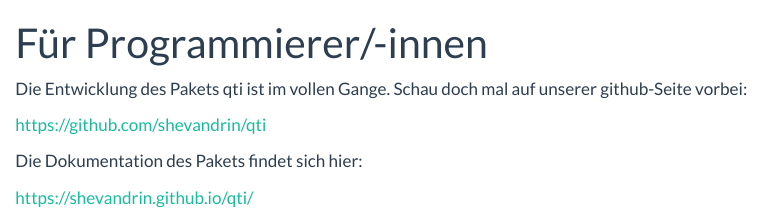
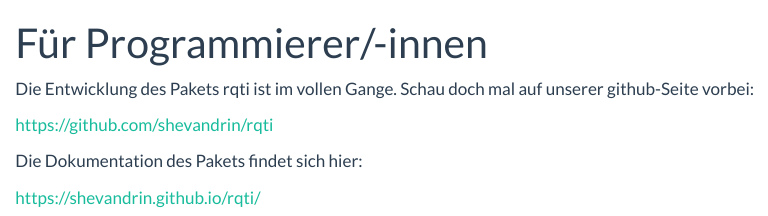
Before and after one commit to johannes-titz/methoden.guru, a Quarto document (programmierer.qmd): the page in a window 1100 px wide, from its top. Rendered offline with R 4.5, knitr and Pandoc in place of Quarto, with nearby package versions.

Commit message:
fix links

```diff
--- a/programmierer.qmd
+++ b/programmierer.qmd
@@ -2,10 +2,10 @@
 title: Für Programmierer/-innen
 ---
 
-Die Entwicklung des Pakets qti ist im vollen Gange. Schau doch mal auf unserer github-Seite vorbei:
+Die Entwicklung des Pakets rqti ist im vollen Gange. Schau doch mal auf unserer github-Seite vorbei:
 
-<https://github.com/shevandrin/qti>
+<https://github.com/shevandrin/rqti>
 
 Die Dokumentation des Pakets findet sich hier:
 
-<https://shevandrin.github.io/qti/>
+<https://shevandrin.github.io/rqti/>
```
